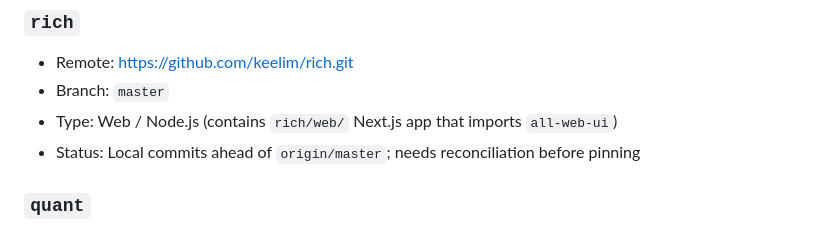
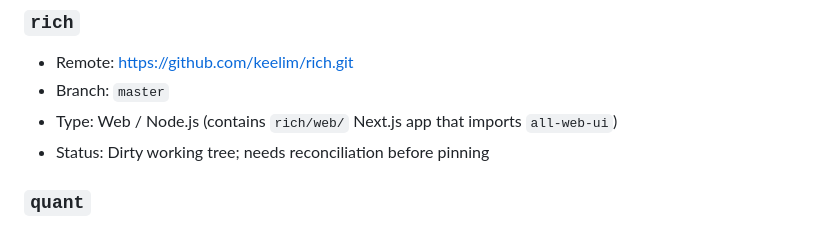
Before and after one commit to keelim/keelim-maestro, a Markdown page: docs/CODEMAPS/SUBMODULES.md, the part around the change. Drawn GitHub-style.

```diff
--- a/docs/CODEMAPS/SUBMODULES.md
+++ b/docs/CODEMAPS/SUBMODULES.md
@@ -249,7 +249,7 @@ scripts, but are **not** declared in `.gitmodules`.
 - Remote: https://github.com/keelim/rich.git
 - Branch: `master`
 - Type: Web / Node.js (contains `rich/web/` Next.js app that imports `all-web-ui`)
-- Status: Local commits ahead of `origin/master`; needs reconciliation before pinning
+- Status: Dirty working tree; needs reconciliation before pinning
 
 ### `quant`
 - Remote: **none**
```
Also changed, not shown: README.md (+4 -4 lines), docs/CODEMAPS/WORKSPACE.md (+3 -3 lines).
